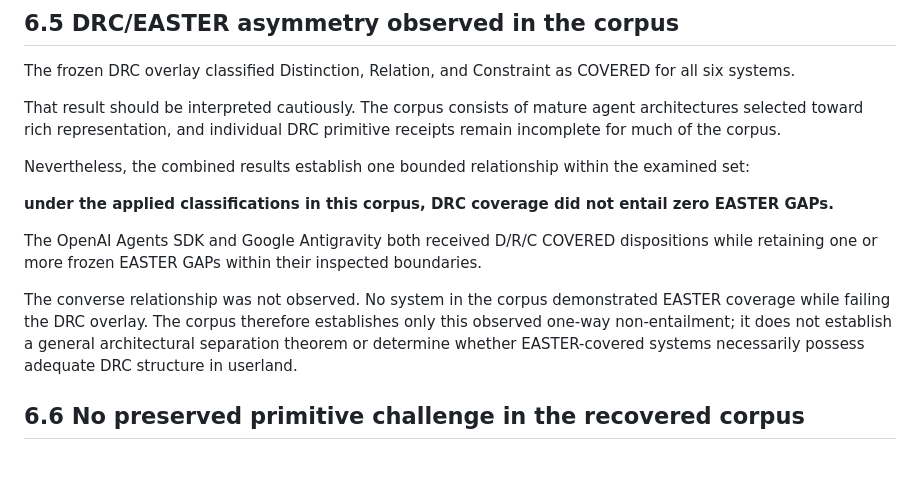
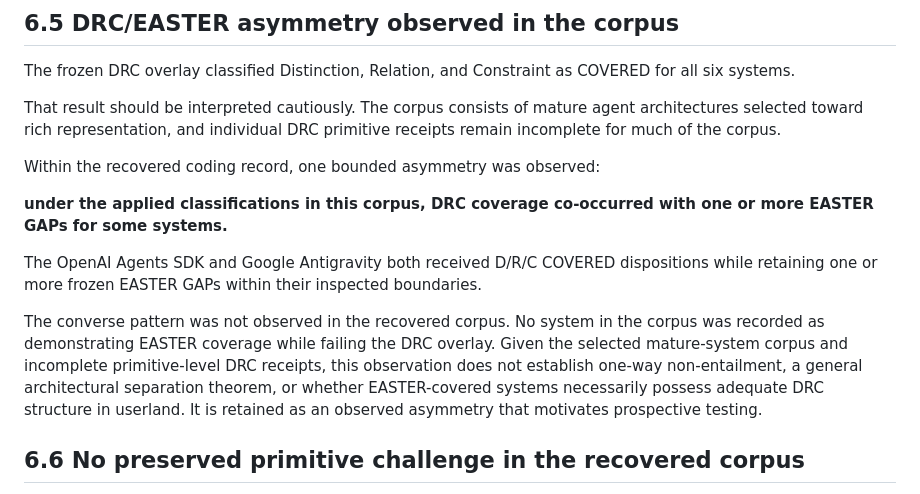
Before and after one commit to witsbi/easter-paper, a Markdown page: paper/draft2/06-comparative-architectural-results.md, the part around the change. Drawn GitHub-style; blank space fills up the shorter version.

Commit message:
Demote DRC asymmetry claim consistently

```diff
--- a/paper/draft2/06-comparative-architectural-results.md
+++ b/paper/draft2/06-comparative-architectural-results.md
@@ -103,13 +103,13 @@ The frozen DRC overlay classified Distinction, Relation, and Constraint as COVER
 
 That result should be interpreted cautiously. The corpus consists of mature agent architectures selected toward rich representation, and individual DRC primitive receipts remain incomplete for much of the corpus.
 
-Nevertheless, the combined results establish one bounded relationship within the examined set:
+Within the recovered coding record, one bounded asymmetry was observed:
 
-**under the applied classifications in this corpus, DRC coverage did not entail zero EASTER GAPs.**
+**under the applied classifications in this corpus, DRC coverage co-occurred with one or more EASTER GAPs for some systems.**
 
 The OpenAI Agents SDK and Google Antigravity both received D/R/C COVERED dispositions while retaining one or more frozen EASTER GAPs within their inspected boundaries.
 
-The converse relationship was not observed. No system in the corpus demonstrated EASTER coverage while failing the DRC overlay. The corpus therefore establishes only this observed one-way non-entailment; it does not establish a general architectural separation theorem or determine whether EASTER-covered systems necessarily possess adequate DRC structure in userland.
+The converse pattern was not observed in the recovered corpus. No system in the corpus was recorded as demonstrating EASTER coverage while failing the DRC overlay. Given the selected mature-system corpus and incomplete primitive-level DRC receipts, this observation does not establish one-way non-entailment, a general architectural separation theorem, or whether EASTER-covered systems necessarily possess adequate DRC structure in userland. It is retained as an observed asymmetry that motivates prospective testing.
 
 ## 6.6 No preserved primitive challenge in the recovered corpus
 
```
